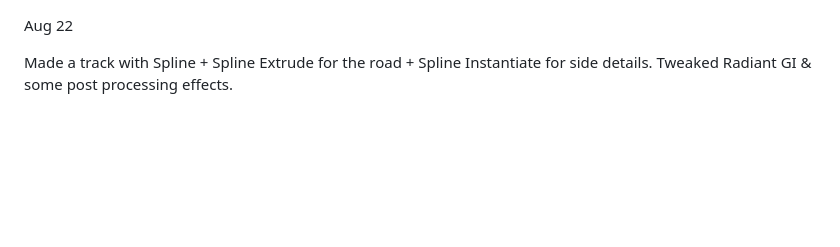
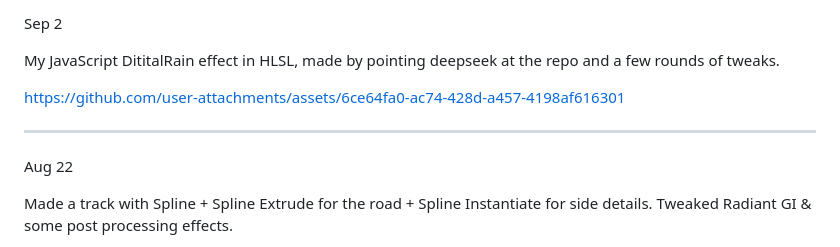
Before and after one commit to PaulB-H/PaulB-H, a Markdown page: README.md, the part around the change. Rendered like a GitHub page; blank space fills up the shorter version.

Commit message:
add blog post

```diff
--- a/README.md
+++ b/README.md
@@ -1,3 +1,11 @@
+Sep 2
+
+My JavaScript DititalRain effect in HLSL, made by pointing deepseek at the repo and a few rounds of tweaks.
+
+https://github.com/user-attachments/assets/6ce64fa0-ac74-428d-a457-4198af616301
+
+---
+
 Aug 22
 
 Made a track with Spline + Spline Extrude for the road + Spline Instantiate for side details.
```
